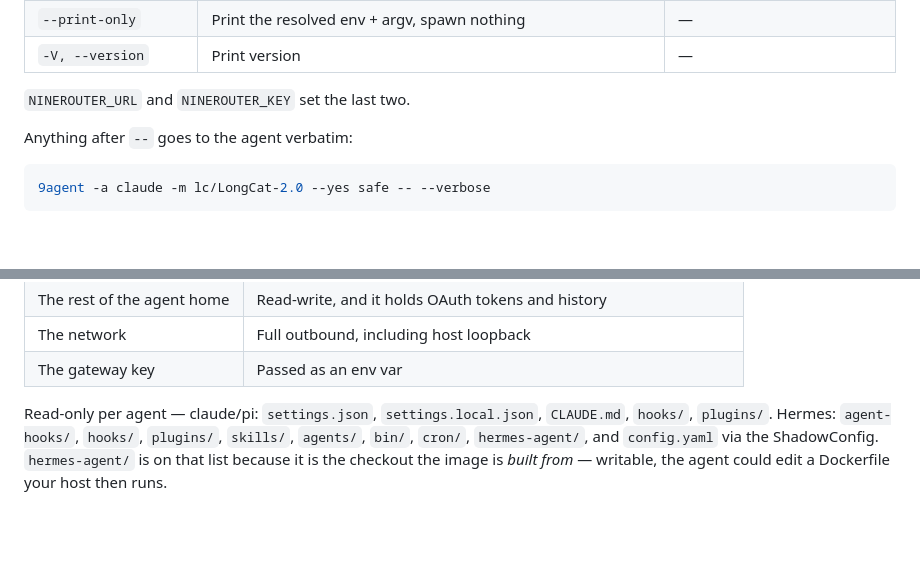
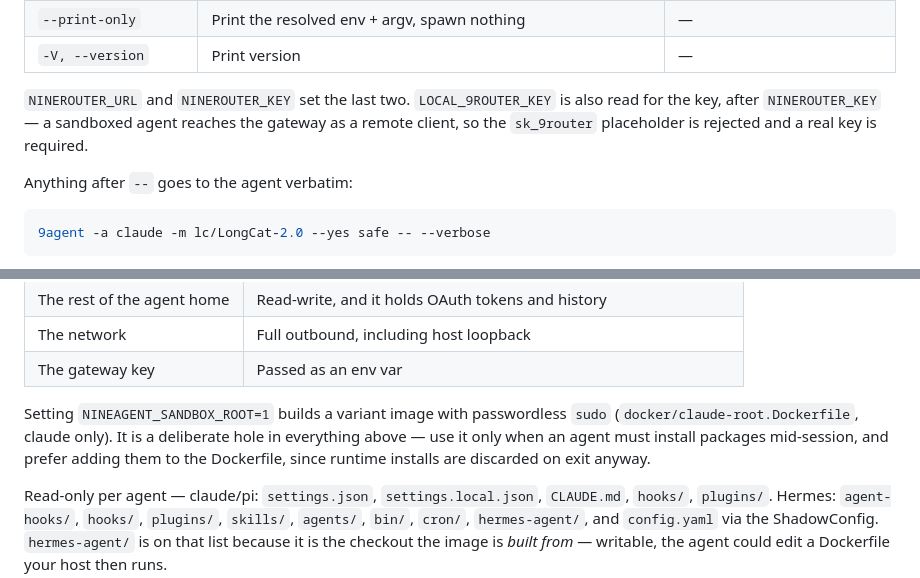
Before and after one commit to nadimtuhin/9agent, a Markdown page: README.md, 2 parts joined by grey strips. GitHub-like rendering; blank space fills up the shorter version.

Commit message:
docs: document the key fallback and the root-sandbox escape hatch

```diff
--- a/README.md
+++ b/README.md
@@ -38,7 +38,10 @@ No gateway? You get `Is 9Router running?` and exit 1 — never a hang.
 | `--print-only` | Print the resolved env + argv, spawn nothing | — |
 | `-V, --version` | Print version | — |
 
-`NINEROUTER_URL` and `NINEROUTER_KEY` set the last two.
+`NINEROUTER_URL` and `NINEROUTER_KEY` set the last two. `LOCAL_9ROUTER_KEY`
+is also read for the key, after `NINEROUTER_KEY` — a sandboxed agent reaches
+the gateway as a remote client, so the `sk_9router` placeholder is rejected
+and a real key is required.
 
 Anything after `--` goes to the agent verbatim:
 
@@ -99,6 +102,12 @@ runs as root inside itself where claude and pi run as `node`.
 | The rest of the agent home | Read-write, and it holds OAuth tokens and history |
 | The network | Full outbound, including host loopback |
 | The gateway key | Passed as an env var |
+
+Setting `NINEAGENT_SANDBOX_ROOT=1` builds a variant image with passwordless
+`sudo` (`docker/claude-root.Dockerfile`, claude only). It is a deliberate hole
+in everything above — use it only when an agent must install packages
+mid-session, and prefer adding them to the Dockerfile, since runtime installs
+are discarded on exit anyway.
 
 Read-only per agent — claude/pi: `settings.json`, `settings.local.json`,
 `CLAUDE.md`, `hooks/`, `plugins/`. Hermes: `agent-hooks/`, `hooks/`, `plugins/`,
```
